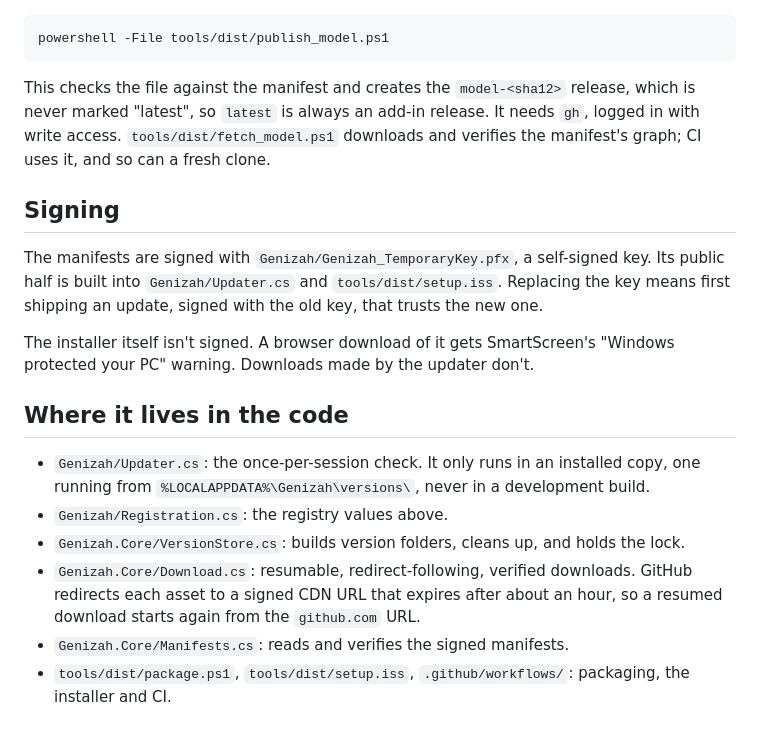
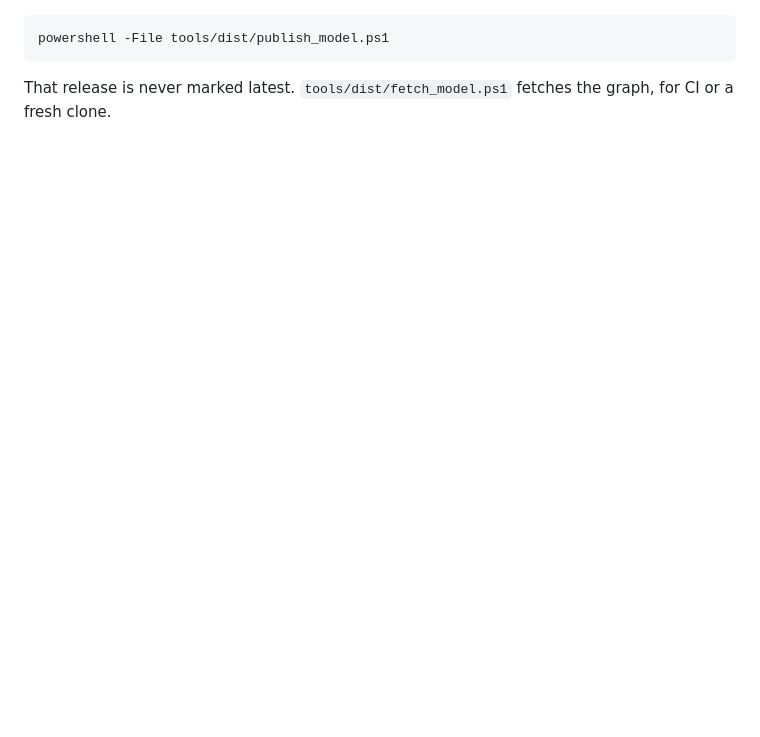
Before and after one commit to Pituchey-Hotam/Genizah, a Markdown page: docs/RELEASING.md, the part around one of its changes. Drawn GitHub-style; blank space fills up the shorter version.

```diff
--- a/docs/RELEASING.md
+++ b/docs/RELEASING.md
@@ -124,29 +81,5 @@ vectors are regenerated for the new graph, with its `.onnx` in `model/`:
 
     powershell -File tools/dist/publish_model.ps1
 
-This checks the file against the manifest and creates the `model-<sha12>` release, which is never
-marked "latest", so `latest` is always an add-in release. It needs `gh`, logged in with write
-access. `tools/dist/fetch_model.ps1` downloads and verifies the manifest's graph; CI uses it, and
-so can a fresh clone.
-
-## Signing
-
-The manifests are signed with `Genizah/Genizah_TemporaryKey.pfx`, a self-signed key. Its public
-half is built into `Genizah/Updater.cs` and `tools/dist/setup.iss`. Replacing the key means first
-shipping an update, signed with the old key, that trusts the new one.
-
-The installer itself isn't signed. A browser download of it gets SmartScreen's "Windows protected
-your PC" warning. Downloads made by the updater don't.
-
-## Where it lives in the code
-
-- `Genizah/Updater.cs`: the once-per-session check. It only runs in an installed copy, one running
-  from `%LOCALAPPDATA%\Genizah\versions\`, never in a development build.
-- `Genizah/Registration.cs`: the registry values above.
-- `Genizah.Core/VersionStore.cs`: builds version folders, cleans up, and holds the lock.
-- `Genizah.Core/Download.cs`: resumable, redirect-following, verified downloads. GitHub redirects
-  each asset to a signed CDN URL that expires after about an hour, so a resumed download starts
-  again from the `github.com` URL.
-- `Genizah.Core/Manifests.cs`: reads and verifies the signed manifests.
-- `tools/dist/package.ps1`, `tools/dist/setup.iss`, `.github/workflows/`: packaging, the installer
-  and CI.
+That release is never marked latest. `tools/dist/fetch_model.ps1` fetches the graph, for CI or a
+fresh clone.
```
Also changed, not shown: other parts of docs/RELEASING.md (+51 -94 lines).
